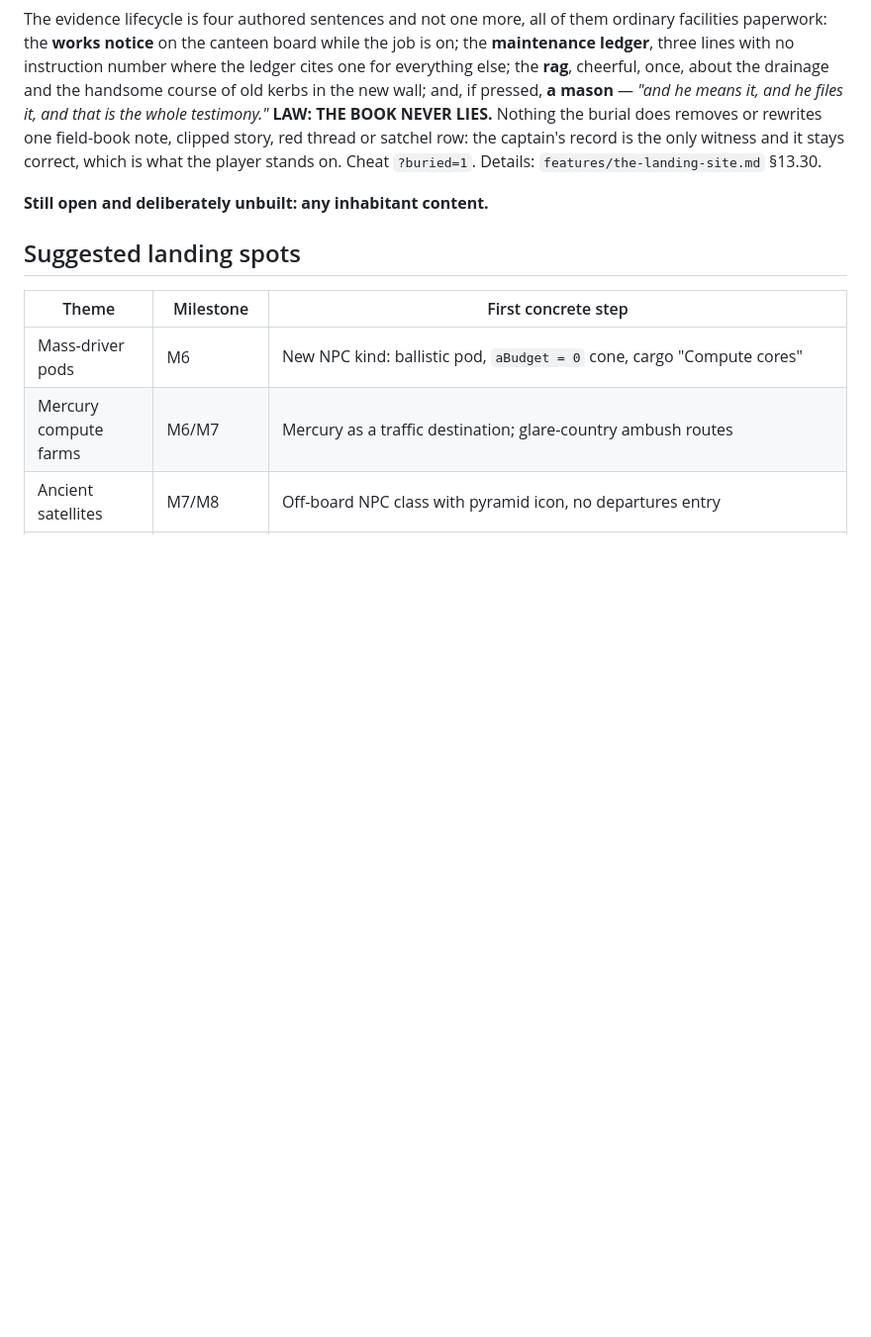
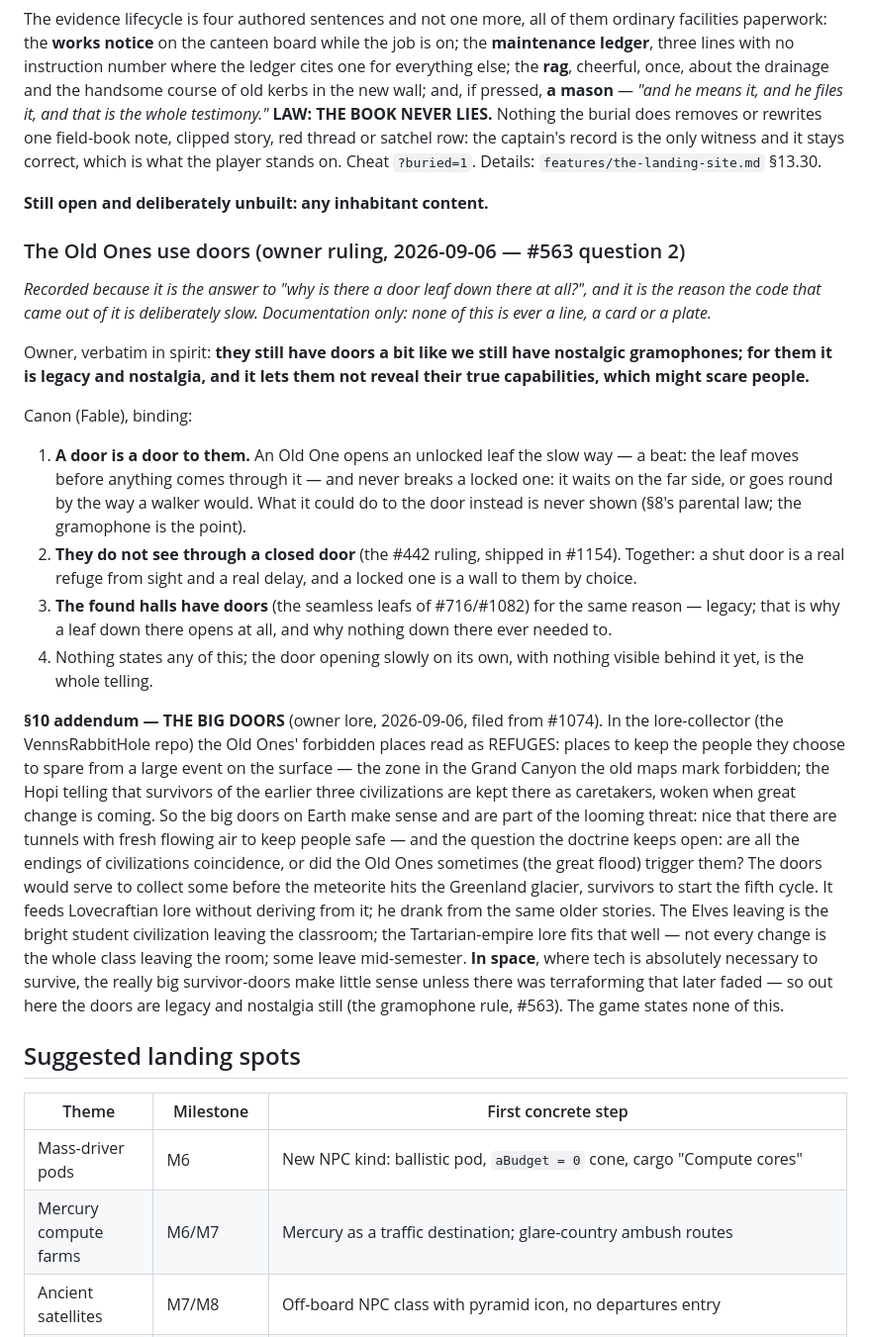
Before and after one commit to esoinila/SpaceSails, a Markdown page: docs/worldbuilding-notes.md, the part around the change. Shown at 99% size. GitHub-like rendering; blank space fills up the shorter version.

Commit message:
📖🚪 The doctrine takes the ruling before the code does: §10 records why a leaf down there opens at all (#563)
The owner's answer to #563's second question, and the lore he filed behind it on #1074, go into
`docs/worldbuilding-notes.md` §10 as a dated addendum — verbatim in intent, documentation only.

Two things are recorded, and neither of them is ever said in the game:

- **The ruling.** They still have doors a bit like we still have nostalgic gramophones; it is legacy
  and nostalgia, and it lets them not reveal their true capabilities. The four canon points that
  follow from it — a door is a door to them (an unlocked leaf opened the slow way, a locked one never
  broken), they do not see through a closed one (#442/#1154), the found halls' leafs open for the same
  reason, and nothing states any of it.
- **THE BIG DOORS**, the §10 addendum from #1074: the forbidden places as refuges, the caretakers woken
  when great change is coming, and why in space — where tech is what keeps anybody alive — a big
  survivor-door makes no sense any more and is therefore exactly the gramophone.

The code that takes the ruling follows. This commit is the reason for it, filed first so the reason
cannot be lost behind the implementation.

Co-Authored-By: Claude Fable 5.1 <noreply@anthropic.com>
Claude-Session: https://claude.ai/code/session_01Ag4UEhbbT96k6A2Q1qJ1r1

```diff
--- a/docs/worldbuilding-notes.md
+++ b/docs/worldbuilding-notes.md
@@ -277,6 +277,43 @@ Details: `features/the-landing-site.md` §13.30.
 
 **Still open and deliberately unbuilt: any inhabitant content.**
 
+### The Old Ones use doors (owner ruling, 2026-09-06 — #563 question 2)
+
+*Recorded because it is the answer to "why is there a door leaf down there at all?", and it is the reason
+the code that came out of it is deliberately slow. Documentation only: none of this is ever a line, a card
+or a plate.*
+
+Owner, verbatim in spirit: **they still have doors a bit like we still have nostalgic gramophones; for them
+it is legacy and nostalgia, and it lets them not reveal their true capabilities, which might scare people.**
+
+Canon (Fable), binding:
+
+1. **A door is a door to them.** An Old One opens an unlocked leaf the slow way — a beat: the leaf moves
+   before anything comes through it — and never breaks a locked one: it waits on the far side, or goes round
+   by the way a walker would. What it could do to the door instead is never shown (§8's parental law; the
+   gramophone is the point).
+2. **They do not see through a closed door** (the #442 ruling, shipped in #1154). Together: a shut door is a
+   real refuge from sight and a real delay, and a locked one is a wall to them by choice.
+3. **The found halls have doors** (the seamless leafs of #716/#1082) for the same reason — legacy; that is
+   why a leaf down there opens at all, and why nothing down there ever needed to.
+4. Nothing states any of this; the door opening slowly on its own, with nothing visible behind it yet, is the
+   whole telling.
+
+**§10 addendum — THE BIG DOORS** (owner lore, 2026-09-06, filed from #1074). In the lore-collector (the
+VennsRabbitHole repo) the Old Ones' forbidden places read as REFUGES: places to keep the people they choose
+to spare from a large event on the surface — the zone in the Grand Canyon the old maps mark forbidden; the
+Hopi telling that survivors of the earlier three civilizations are kept there as caretakers, woken when great
+change is coming. So the big doors on Earth make sense and are part of the looming threat: nice that there
+are tunnels with fresh flowing air to keep people safe — and the question the doctrine keeps open: are all
+the endings of civilizations coincidence, or did the Old Ones sometimes (the great flood) trigger them? The
+doors would serve to collect some before the meteorite hits the Greenland glacier, survivors to start the
+fifth cycle. It feeds Lovecraftian lore without deriving from it; he drank from the same older stories. The
+Elves leaving is the bright student civilization leaving the classroom; the Tartarian-empire lore fits that
+well — not every change is the whole class leaving the room; some leave mid-semester. **In space**, where
+tech is absolutely necessary to survive, the really big survivor-doors make little sense unless there was
+terraforming that later faded — so out here the doors are legacy and nostalgia still (the gramophone rule,
+#563). The game states none of this.
+
 ## Suggested landing spots
 
 | Theme | Milestone | First concrete step |
```
